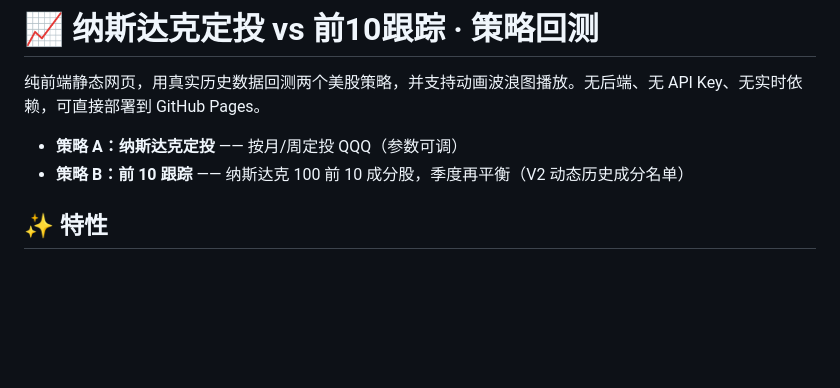
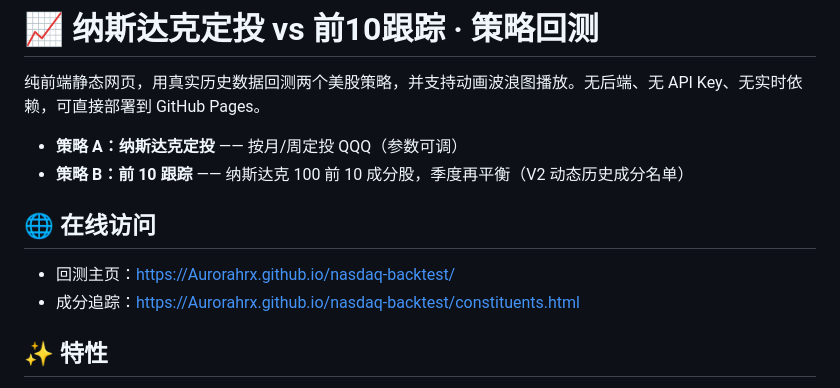
Before and after one commit to Aurorahrx/Aurorahrx.github.io, a Markdown page: nasdaq-backtest/README.md, the part around the change. Rendered like a GitHub page; blank space fills up the shorter version.

Commit message:
docs: README 加入在线访问链接

```diff
--- a/nasdaq-backtest/README.md
+++ b/nasdaq-backtest/README.md
@@ -4,6 +4,11 @@
 
 - **策略 A：纳斯达克定投** —— 按月/周定投 QQQ（参数可调）
 - **策略 B：前 10 跟踪** —— 纳斯达克 100 前 10 成分股，季度再平衡（V2 动态历史成分名单）
+
+## 🌐 在线访问
+
+- 回测主页：<https://Aurorahrx.github.io/nasdaq-backtest/>
+- 成分追踪：<https://Aurorahrx.github.io/nasdaq-backtest/constituents.html>
 
 ## ✨ 特性
 
```
